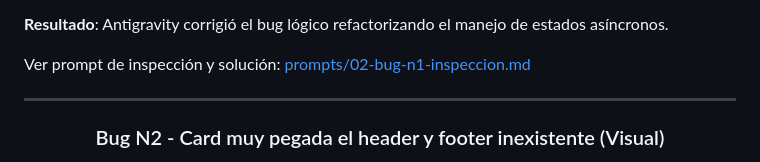
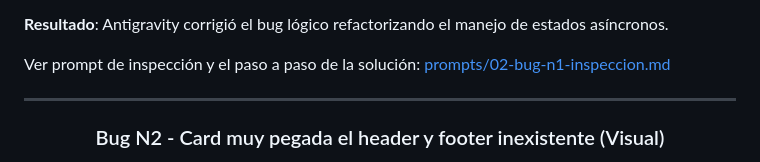
Before and after one commit to MarAlvGEN/AI_MODULE-WHEATER_APP, a Markdown page: README.md, the part around the change. Drawn GitHub-style.

Commit message:
Update inspection prompt description in README

```diff
--- a/README.md
+++ b/README.md
@@ -113,7 +113,7 @@ Antigravity.
 **Resultado**: Antigravity corrigió el bug lógico refactorizando el manejo de
 estados asíncronos.
 
-Ver prompt de inspección y solución:
+Ver prompt de inspección y el paso a paso de la solución:
 [prompts/02-bug-n1-inspeccion.md](prompts/02-bug-n1-inspeccion.md)
 
 ______________________________________________________________________
```
